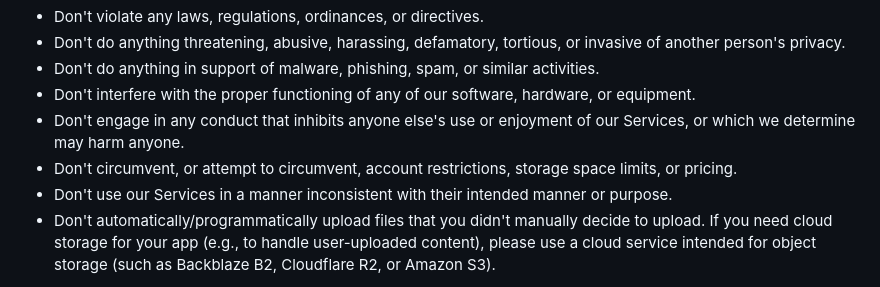
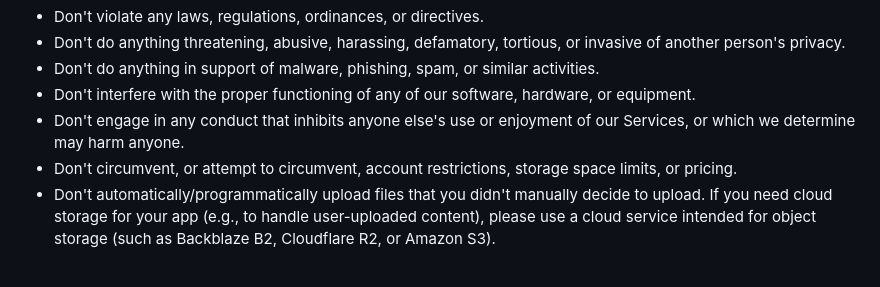
Before and after one commit to filegarden/website, a Markdown page: frontend/components/TermsOfService.md, the part around the change. Rendered like a GitHub page.

Commit message:
Remove ambiguous acceptable use policy

```diff
--- a/frontend/components/TermsOfService.md
+++ b/frontend/components/TermsOfService.md
@@ -14,7 +14,6 @@ You must not use our Services in a manner that violates our Terms or applicable
 - Don't interfere with the proper functioning of any of our software, hardware, or equipment.
 - Don't engage in any conduct that inhibits anyone else's use or enjoyment of our Services, or which we determine may harm anyone.
 - Don't circumvent, or attempt to circumvent, account restrictions, storage space limits, or pricing.
-- Don't use our Services in a manner inconsistent with their intended manner or purpose.
 - Don't automatically/programmatically upload files that you didn't manually decide to upload. If you need cloud storage for your app (e.g., to handle user-uploaded content), please use a cloud service intended for object storage (such as Backblaze B2, Cloudflare R2, or Amazon S3).
 
 In our sole discretion, we may at any time change, eliminate, or restrict access to our Services, or modify, suspend, or terminate a user account. If you violate any of our Terms or applicable policies, we reserve the right to suspend or terminate your account and may delete your data. We are not liable for any damages as a result of these actions.
```
